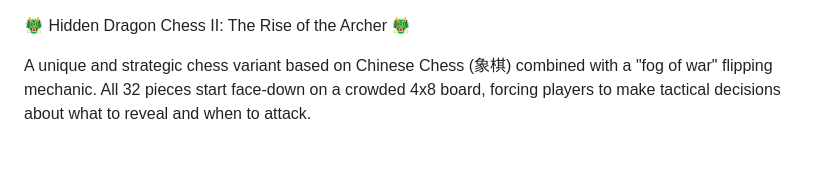
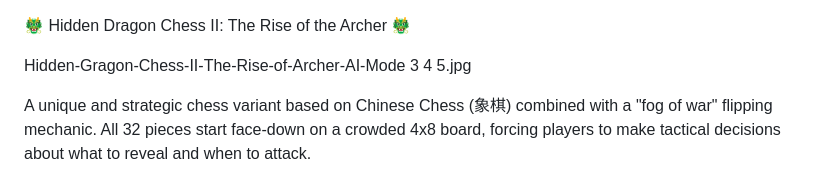
Before and after one commit to HHJPZhao/Hidden-Dragon-Chess-II-The-Rise-of-the-Archer-AI-Mode, a Markdown page: README.md, the part around the change. GitHub-like rendering; blank space fills up the shorter version.

```diff
--- a/README.md
+++ b/README.md
@@ -1,6 +1,6 @@
 🐲 Hidden Dragon Chess II: The Rise of the Archer 🐲
 
-
+Hidden-Gragon-Chess-II-The-Rise-of-Archer-AI-Mode 3 4 5.jpg
 
 A unique and strategic chess variant based on Chinese Chess (象棋) combined with a "fog of war" flipping mechanic. All 32 pieces start face-down on a crowded 4x8 board, forcing players to make tactical decisions about what to reveal and when to attack.
 
```
